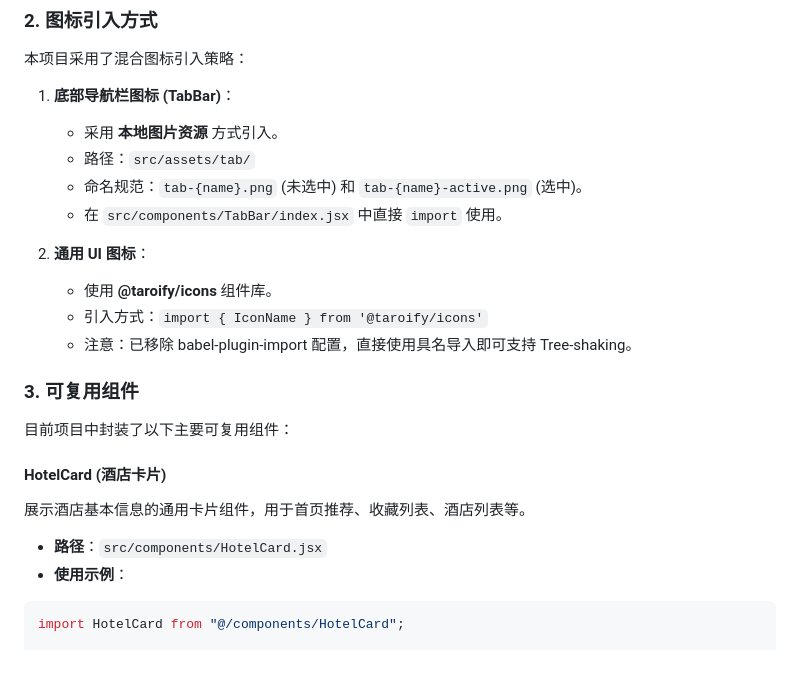
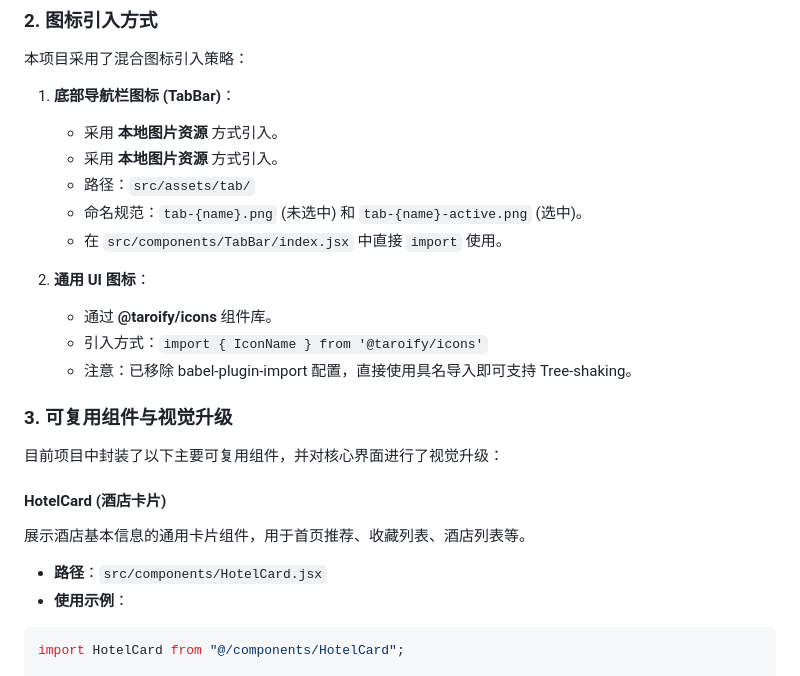
Before and after one commit to braveee26/YiSuHotelReservationSystem, a Markdown page: hotel-app-v4/README.md, the part around one of its changes. Rendered like a GitHub page.

````diff
--- a/hotel-app-v4/README.md
+++ b/hotel-app-v4/README.md
@@ -295,25 +295,26 @@ A: 這是 Gradle 进程锁死。去 `C:\Users\你的用户名\.gradle\wrapper\di
 
 1.  **底部导航栏图标 (TabBar)**：
     - 采用 **本地图片资源** 方式引入。
-    - 路径：`src/assets/tab/`
-    - 命名规范：`tab-{name}.png` (未选中) 和 `tab-{name}-active.png` (选中)。
-    - 在 `src/components/TabBar/index.jsx` 中直接 `import` 使用。
+    -   采用 **本地图片资源** 方式引入。
+    -   路径：`src/assets/tab/`
+    -   命名规范：`tab-{name}.png` (未选中) 和 `tab-{name}-active.png` (选中)。
+    -   在 `src/components/TabBar/index.jsx` 中直接 `import` 使用。
 
 2.  **通用 UI 图标**：
-    - 使用 **@taroify/icons** 组件库。
-    - 引入方式：`import { IconName } from '@taroify/icons'`
-    - 注意：已移除 babel-plugin-import 配置，直接使用具名导入即可支持 Tree-shaking。
+    -   通过 **@taroify/icons** 组件库。
+    -   引入方式：`import { IconName } from '@taroify/icons'`
+    -   注意：已移除 babel-plugin-import 配置，直接使用具名导入即可支持 Tree-shaking。
 
-### 3. 可复用组件
+### 3. 可复用组件与视觉升级
 
-目前项目中封装了以下主要可复用组件：
+目前项目中封装了以下主要可复用组件，并对核心界面进行了视觉升级：
 
 #### HotelCard (酒店卡片)
 
 展示酒店基本信息的通用卡片组件，用于首页推荐、收藏列表、酒店列表等。
 
-- **路径**：`src/components/HotelCard.jsx`
-- **使用示例**：
+-   **路径**：`src/components/HotelCard.jsx`
+-   **使用示例**：
 
 ```jsx
 import HotelCard from "@/components/HotelCard";
````
Also changed, not shown: other parts of hotel-app-v4/README.md (+36 -4 lines).
